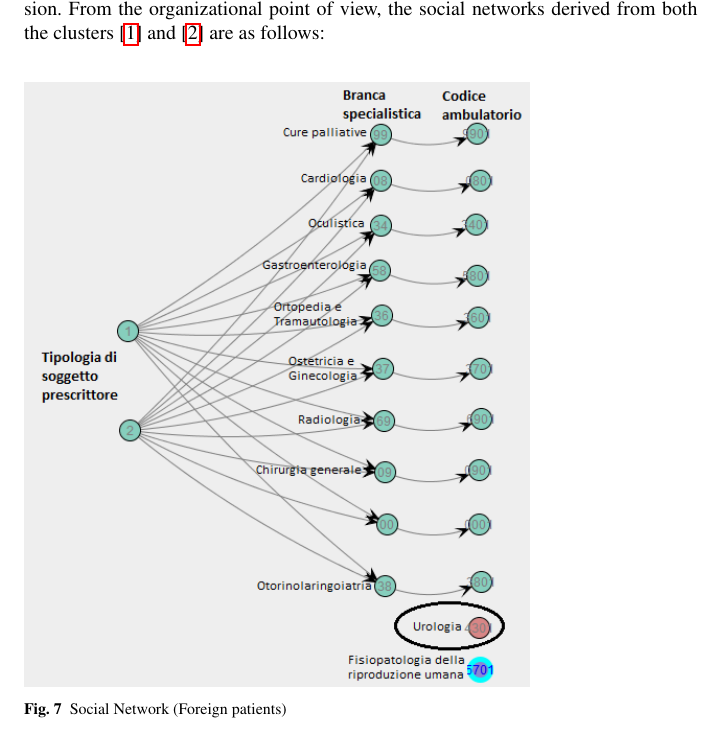
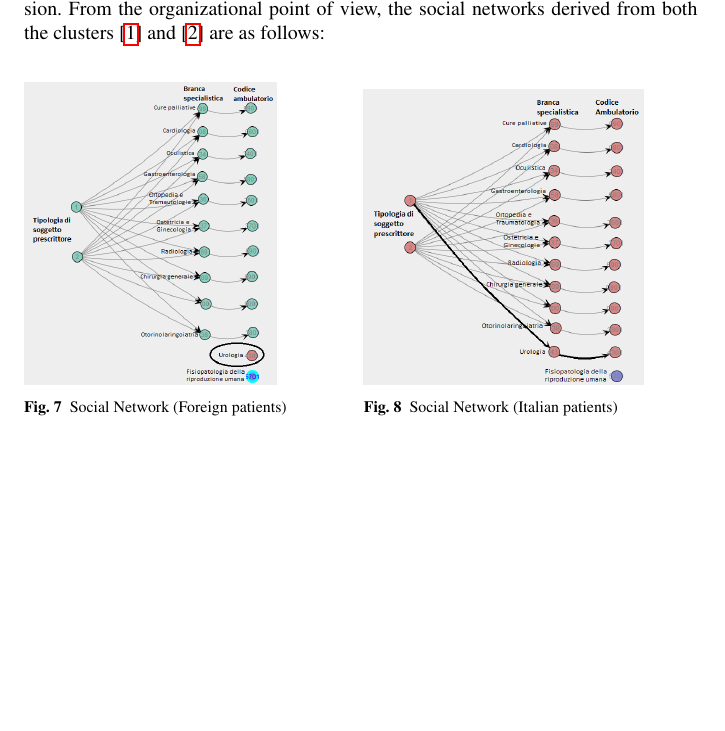
Before and after one commit to SimoneONE/sgrebrebregnak, a LaTeX paper (paper.tex): part of page 6 of 32 before the commit and part of page 6 of 30 after it, cut so that both start at the same text, the shorter picture padded with empty space. The pictures show the PDF file paper.pdf that the author committed with the source.

Commit message:
descrizione

```diff
--- a/paper.tex
+++ b/paper.tex
@@ -187,14 +187,16 @@ from the sojourn time point of view, is spent on the activity `\textit{reservati
 \caption{Clinical path (Italian patients)}
 \end{figure}\\
 Both the process models are identical to the \ref{Word:bpprocmod}, the only difference is on the number of process executions (3801 for [\ref{Word:foreign}] and 105654 for [\ref{Word:italian}]). Furthermore, looking at both the figures, we can see that the most of both foreign and italian patients take the medical prescription and ask for a reservation before the healthcare provision. From the organizational point of view, the social networks derived from both the clusters [\ref{Word:foreign}] and [\ref{Word:italian}] are as follows:
+
 \begin{figure} [htbp]
+\begin{minipage}[t]{0.5\textwidth}
 \includegraphics[width=0.75\textwidth, keepaspectratio]{AmbulatoriSocialNetworkForeigns}
 \caption{Social Network (Foreign patients)}
-\end{figure}
-\clearpage
-\begin{figure}
-\includegraphics[width=0.75\textwidth, keepaspectratio]{AmbulatoriSocialNetworkItalians}
+\end{minipage}
+\begin{minipage}[t]{0.5\textwidth}
+\includegraphics[width=0.83\textwidth, keepaspectratio]{AmbulatoriSocialNetworkItalians}
 \caption{Social Network (Italian patients)}
+\end{minipage}
 \end{figure}
 \noindent
 Looking at the pictures, the social networks of the patients belonging from both the clusters [\ref{Word:foreign}] and [\ref{Word:italian}] involve the same resources as the blueprint \ref{Word:ambsocnet}. The only difference is on the outpatient clinic `\textit{4301}' (Urologia): the foreign patients go in this outpatient clinic without medical prescription instead the italian patients with a medical prescription compiled only from `\textit{1}' (medico di medicina generale) .This means all the foreign patients going in `\textit{4301}' perform only one activity, the `\textit{healthcare provision}'activity:
@@ -206,12 +208,12 @@ Looking at the pictures, the social networks of the patients belonging from both
 \noindent
 Looking at the performance perspective, in particular at the \textit{sojourn time} point of view, we obtained:
 \begin{figure} [htbp]
-\begin{minipage}[t]{0.3\textwidth}
-\includegraphics[width=\textwidth, keepaspectratio]{AmbulatorioSojournForeigns}
+\begin{minipage}[t]{0.5\textwidth}
+\includegraphics[width=0.5\textwidth, keepaspectratio]{AmbulatorioSojournForeigns}
 \caption{Transition system (Foreign patients)}
 \end{minipage}
-\begin{minipage}[t]{0.3\textwidth}
-\includegraphics[width=\textwidth, keepaspectratio]{AmbulatorioSojournItalians}
+\begin{minipage}[t]{0.5\textwidth}
+\includegraphics[width=0.5\textwidth, keepaspectratio]{AmbulatorioSojournItalians}
 \caption{Transition system (Italian patients)}
 \end{minipage}
 \end{figure}\\
@@ -222,41 +224,42 @@ Now we can consider another set of clusters: patients belonging both to [\ref{Wo
 \begin{figure} [htbp]
 \includegraphics[width=\textwidth]{AmbulatoriInductiveVisualMinerYoungs}
 \caption{Clinical path ($\leq$25 years)}
-\end{figure}\\
-\begin{figure} [htbp]
 \includegraphics[width=\textwidth]{AmbulatoriInductiveVisualMinerOlds}
 \caption{Clinical path ($>$25 years)}
 \end{figure}\\
-Both the process models are identical to the \ref{Word:bpprocmod}, but there are an interesting difference regarding the behaviour of the patients belonging to both the clusters [\ref{Word:young}] and [\ref{Word:old}], in particular regarding the most frequent path. The most frequent path taken by the patients with an age lower than 25 years (resident in Latium) is the one made up by the `\textit{healthcare provision}' activity (they go directly in outpatient clinic), instead, the most frequent path taken by the patients with an age grater or equal than 25 years (resident in Latium) is made up by the following activities: `\textit{prescription}' $ \rightarrow $ `\textit{reservation}' $ \rightarrow$ `\textit{healthcare provision}' (they take the medical prescription, then they ask for a reservation for perfoming the healthcare provision). Another difference which points out is on the number of process executions (9881 for [\ref{Word:young}] and 96506 for [\ref{Word:old}]).
-\clearpage
-\noindent
+Both the process models are identical to the \ref{Word:bpprocmod}, but there are an interesting difference regarding the behaviour of the patients belonging to both the clusters [\ref{Word:young}] and [\ref{Word:old}], in particular regarding the most frequent path. The most frequent path taken by the patients with an age lower than 25 years (resident in Latium) is the one made up by the `\textit{healthcare provision}' activity (they go directly in outpatient clinic), instead, the most frequent path taken by the patients with an age grater or equal than 25 years (resident in Latium) is made up by the following activities: `\textit{prescription}' $ \rightarrow $ `\textit{reservation}' $ \rightarrow$ `\textit{healthcare provision}' (they take the medical prescription, then they ask for a reservation for perfoming the healthcare provision). Another difference which points out is on the number of process executions (9881 for [\ref{Word:young}] and 96506 for [\ref{Word:old}]).\\
 From the organizational point of view, the social networks derived from both the clusters [\ref{Word:young}] and [\ref{Word:old}] are as follows:
 \begin{figure} [htbp]
-\includegraphics[width=0.5\textwidth]{AmbulatoriSocialNetworkYoungs}
+\begin{minipage}[t]{0.5\textwidth}
+\includegraphics[width=0.89\textwidth]{AmbulatoriSocialNetworkYoungs}
 \caption{Social network ($\leq$25 years)}
-\includegraphics[width=0.5\textwidth]{AmbulatoriSocialNetworkOlds}
+\end{minipage}
+\begin{minipage}[t]{0.5\textwidth}
+\includegraphics[width=\textwidth]{AmbulatoriSocialNetworkOlds}
 \caption{Social network ($>$25 years)}
-\end{figure} \newline
+\end{minipage}
+\end{figure}\\
 Looking at the pictures, the social networks of the patients belonging from both the clusters [\ref{Word:young}] and [\ref{Word:old}] involve the same resources as the blueprint \ref{Word:ambsocnet}. The main difference is on the outpatient clinic `\textit{4301}' (Urologia): the patients with an age lower than 25 years (resident in Latium) go in this outpatient clinic without medical prescription, instead, the patients with an age greater or equal than 25 years (resident in Latium) go in this outpatient clinic with a medical prescription compiled only by `\textit{1}' (medico di medicina generale). This means all the patients belonging to the cluster [\ref{Word:young}] going in `\textit{4301}' (Urologia) perform only one activity, the `\textit{healthcare provision}'activity:
 \begin{figure} [htbp]
-\centering
-\includegraphics[width=0.5\textwidth]{AmbulatoriInductiveVisualMinerYoungs4301}
+\includegraphics[width=0.45\textwidth]{AmbulatoriInductiveVisualMinerYoungs4301}
 \caption{Urologia ($\leq$25 years)}
 \end{figure}\\
 Moreover, patients belonging from [\ref{Word:young}] go in both outpatient clinics `\textit{5801}' (Gastroenterologia) and `\textit{0901}' (Chirurgia generale) with medical prescriptions compiled only by `\textit{1}' (medico di medicina generale). For patients belonging from [\ref{Word:old}] there are also cases of medical prescriptions compiled by `\textit{2}' (medico specialista dipendente da struttura pubblica).\\
 Looking at the performance perspective, in particular at the \textit{sojourn time} point of view, we obtained:
 \begin{figure} [htbp]
-\begin{minipage}[t]{0.3\textwidth}
-\includegraphics[width=\textwidth]{AmbulatorioSojournYoungs}
+\begin{minipage}[t]{0.5\textwidth}
+\includegraphics[width=0.5\textwidth]{AmbulatorioSojournYoungs}
 \caption{Transition system ($\leq$25 years)}
 \end{minipage}
-\begin{minipage}[t]{0.33\textwidth}
-\includegraphics[width=\textwidth]{AmbulatorioSojournOlds}
+\begin{minipage}[t]{0.5\textwidth}
+\includegraphics[width=0.55\textwidth]{AmbulatorioSojournOlds}
 \caption{Transition system ($>$25 years)}
 \end{minipage}
 \end{figure}\\
 At first glance, looking at the two transition systems we can see that the states associated with activities belonging to the cluster [\ref{Word:old}] have a border ticker than the states associated with activities belonging to the cluster [\ref{Word:young}], since the cluster [\ref{Word:young}] contains a number of patient's cases strictly lower than the cluster [\ref{Word:old}]. The same argument applies to arcs. Moreover, we can see that the most of time, for both the clusters [\ref{Word:young}] and [\ref{Word:old}], is spent on the activity `\textit{reservation}' where a patient is waiting for the healthcare provision. % the average sojourn time for this activity is 31 days 1 hour for patients belonging to [\ref{Word:young}] and 35 days 17 hours for patients belonging to [\ref{Word:old}].
- The avg sojourn time of both the clusters is equal (more or less) to the one of the blueprint.
+The avg sojourn time of both the clusters is equal (more or less) to the one of the blueprint.
+\clearpage
+\noindent
 \section{Pronto soccorso dataset}\label{analysis:2}
 The \setword{blueprint}{Word:prontosoccorsoblueprint} in terms of process model is the following:
 \begin{figure} [htbp]
@@ -268,7 +271,10 @@ Looking at the figure, we can see that a patient arrives in emergency room, then
 \includegraphics[width=0.7\textwidth, keepaspectratio]{ProntoSoccorsoSocialNetwork}
 \caption{Social network (Totality of patients)}
 \end{figure}\\
-From the social network points out a patient go in emergency room, that is, the one coded with `\textit{12007300}' (San Carlo Nancy emergency room); then he is assigned to emergency room specialty `\textit{99}' and from here he can be either transferred to another Institute or to another hospitalization ward. On the other hand, the transition system, under the \textit{sojourn time} point of view is the following:
+From the social network points out a patient go in emergency room, that is, the one coded with `\textit{12007300}' (San Carlo Nancy emergency room); then he is assigned to emergency room specialty `\textit{99}' and from here he can be either transferred to another Institute or to another hospitalization ward.
+\clearpage
+\noindent
+On the other hand, the transition system, under the \textit{sojourn time} point of view is the following:
 \begin{figure} [htbp]
 \includegraphics[width=\textwidth, keepaspectratio]{ProntoSoccorsoTransitionSystemSojourn}
 \caption{Transition System (Totality of patients)}
@@ -278,42 +284,54 @@ We can see that the most of time is spent on the activity `\textit{illness analy
 \includegraphics[width=\textwidth , keepaspectratio]{ProntoSoccorsoInductiveVisualMinerForeigns}
 \caption{Clinical path (Foreign patients)}
 \end{figure}
+\clearpage
+\noindent
 \begin{figure} [htbp]
 \includegraphics[width=\textwidth , keepaspectratio]{ProntoSoccorsoInductiveVisualMinerItalians}
 \caption{Clinical path (Italian patients)}
 \end{figure}\\
 Both the process models are identical to the \ref{Word:prontosoccorsoblueprint}, the only difference is on the number of process executions (2958 for [\ref{Word:foreign}] and 19095 for [\ref{Word:italian}]). Furthermore, looking at both the figures, we can see that the most of both foreign and italian patients after performed the illness analysis are sent home. From the organizational point of view, the social networks derived from both the clusters [\ref{Word:foreign}] and [\ref{Word:italian}] are as follows:
 \begin{figure} [htbp]
-\includegraphics[width=0.75\textwidth , keepaspectratio]{ProntoSoccorsoHoWForeigns}
+\begin{minipage}[t]{0.5\textwidth}
+\includegraphics[width=\textwidth , keepaspectratio]{ProntoSoccorsoHoWForeigns}
 \caption{Social network (Foreign patients)}
+\end{minipage}
+\begin{minipage}[t]{0.5\textwidth}
+\includegraphics[width=1.125\textwidth , keepaspectratio]{ProntoSoccorsoHoWItalians}
+\caption{Social network (Italian patients)}
+\end{minipage}
 \end{figure}
+\newline
+\noindent
+Looking at the pictures, the social networks of the patients belonging from both the clusters [\ref{Word:foreign}] and [\ref{Word:italian}] are quite different. The main difference, which it’s pretty obvious, is that the number of resources involved in the cluster of the italian patients is more grater than the number of resources involved in the cluster of the foreign patients. In particular, italian patients are transferred in a greater number of Institutes. Moreover, there is the hospitalization ward `\textit{3403}' (oculistica) belonging only to the cluster of italian patients. The transition systems, on the \textit{sojourn time} point of view, are:
+\begin{figure} [h]
+\includegraphics[width=\textwidth]{ProntoSoccorsoSojournForeigns}
+\caption{Transition system (Foreign patients)}
+\includegraphics[width=\textwidth]{ProntoSoccorsoSojournItalians}
+\caption{Transition system (Italian patients)}
+\end{figure} \newline
+At first glance, looking at the two transition systems we can see that the states associated with activities belonging to the cluster [\ref{Word:italian}] have a border ticker than the states associated with activities belonging to the cluster [\ref{Word:foreign}], since the cluster [\ref{Word:foreign}] contains a number of patient's cases strictly lower than the cluster [\ref{Word:italian}]. The same argument applies to arcs. Moreover, we can see that the most of time, for both the clusters [\ref{Word:foreign}] and [\ref{Word:italian}] is spent on the activity `\textit{illness analysis}' where the patient is waiting for the result of the diagnosis. The avg sojourn time of both the clusters is equal (more or less) to the one of the blueprint. Then, we have considered both the clusters of patients with an age lower or equal than 25 years (resident in Latium) [\ref{Word:young}] and the cluster of patients with an age greater than 25 years (resident in Latium) [\ref{Word:old}].
 \clearpage
 \noindent
-\begin{figure}
-\includegraphics[width=0.75\textwidth , keepaspectratio]{ProntoSoccorsoHoWItalians}
-\caption{Social network (Italian patients)}
-\end{figure}
-Looking at the pictures, the social networks of the patients belonging from both the clusters [\ref{Word:foreign}] and [\ref{Word:italian}] are quite different. The main difference, which it’s pretty obvious, is that the number of resources involved in the cluster of the italian patients is more grater than the number of resources involved in the cluster of the foreign patients. In particular, italian patients are transferred in a greater number of Institutes. Moreover, there is the hospitalization ward `\textit{3403}' (oculistica) belonging only to the cluster of italian patients. The transition systems, on the \textit{sojourn time} point of view, are:
-\begin{figure} [h]
-\includegraphics[width=0.8\textwidth]{ProntoSoccorsoSojournForeigns}
-\caption{Transition system (Foreign patients)}
-\includegraphics[width=0.8\textwidth]{ProntoSoccorsoSojournItalians}
-\caption{Transition system (Italian patients)}
-\end{figure} \newline
-At first glance, looking at the two transition systems we can see that the states associated with activities belonging to the cluster [\ref{Word:italian}] have a border ticker than the states associated with activities belonging to the cluster [\ref{Word:foreign}], since the cluster [\ref{Word:foreign}] contains a number of patient's cases strictly lower than the cluster [\ref{Word:italian}]. The same argument applies to arcs. Moreover, we can see that the most of time, for both the clusters [\ref{Word:foreign}] and [\ref{Word:italian}] is spent on the activity `\textit{illness analysis}' where the patient is waiting for the result of the diagnosis. The avg sojourn time of both the clusters is equal (more or less) to the one of the blueprint. Then, we have considered both the clusters of patients with an age lower or equal than 25 years (resident in Latium) [\ref{Word:young}] and the cluster of patients with an age greater than 25 years (resident in Latium) [\ref{Word:old}]. The process models obtained are the following:
+The process models obtained are the following:
 \begin{figure} [htbp]
 \includegraphics[width=\textwidth, keepaspectratio]{ProntoSoccorsoInductiveVisualMinerYoungs}
 \caption{Clinical path ($\leq$25 years)}
 \includegraphics[width=\textwidth, keepaspectratio]{ProntoSoccorsoInductiveVisualMinerOlds}
 \caption{Clinical path ($>$25 years)}
-\end{figure}\\
-Looking at the process model we can see that the patients with an age lower or equal than 25 years (resident in Latium) [\ref{Word:young}] does not have the activities: `\textit{dead body}' and `\textit{dead in emergency room}', with respect to the cluster of patients with an age greater than 25 years (resident in Latium) [\ref{Word:old}]. However, the behaviour of the patients belonging to these two clusters is pretty equal; also the most frequent path is the same: `\textit{arrival}' $\Rightarrow$ `\textit{illness analysis}' $\Rightarrow$ `\textit{home}'. The derived social networks for both [\ref{Word:young}] and [\ref{Word:old}] are:
+\end{figure}
+Looking at the process model we can see that the patients with an age lower or equal than 25 years (resident in Latium) [\ref{Word:young}] does not have the activities: `\textit{dead body}' and `\textit{dead in emergency room}', with respect to the cluster of patients with an age greater than 25 years (resident in Latium) [\ref{Word:old}]. However, the behaviour of the patients belonging to these two clusters is pretty equal; also the most frequent path is the same: `\textit{arrival}' $\Rightarrow$ `\textit{illness analysis}' $\Rightarrow$ `\textit{home}'.
+\clearpage
+\noindent
+The derived social networks for both [\ref{Word:young}] and [\ref{Word:old}] are:
+
 \begin{figure} [htbp]
 \includegraphics[width=0.75\textwidth, keepaspectratio]{ProntoSoccorsoHoWYoungs}
 \caption{Social network ($\leq$25 years)}
 \includegraphics[width=0.75\textwidth, keepaspectratio]{ProntoSoccorsoHoWOlds}
 \caption{Social network ($>$25 years)}
-\end{figure}\\
+\end{figure}
+\noindent
 The main difference, which it’s pretty obvious, is that the number of resources involved in the cluster of patients with an age greater than 25 years (resident in Latium) [\ref{Word:old}] is more greater than the number of resources involved in the cluster of patients with an age lower or equal than 25 years (resident in Latium) [\ref{Word:young}]. In particular, the patients of the cluster [\ref{Word:old}] are transferred in a greater number of Institutes. Furthermore, there is the hospitalization ward `\textit{3403}' (oculistica) belonging only to the cluster [\ref{Word:old}]. The transition systems, on the \textit{sojourn time} point of view, are:
 \begin{figure} [htbp]
 \includegraphics[width=\textwidth , keepaspectratio]{ProntoSoccorsoSojournYoungs}
```
Also changed, not shown: paper.pdf, 3 other files.
